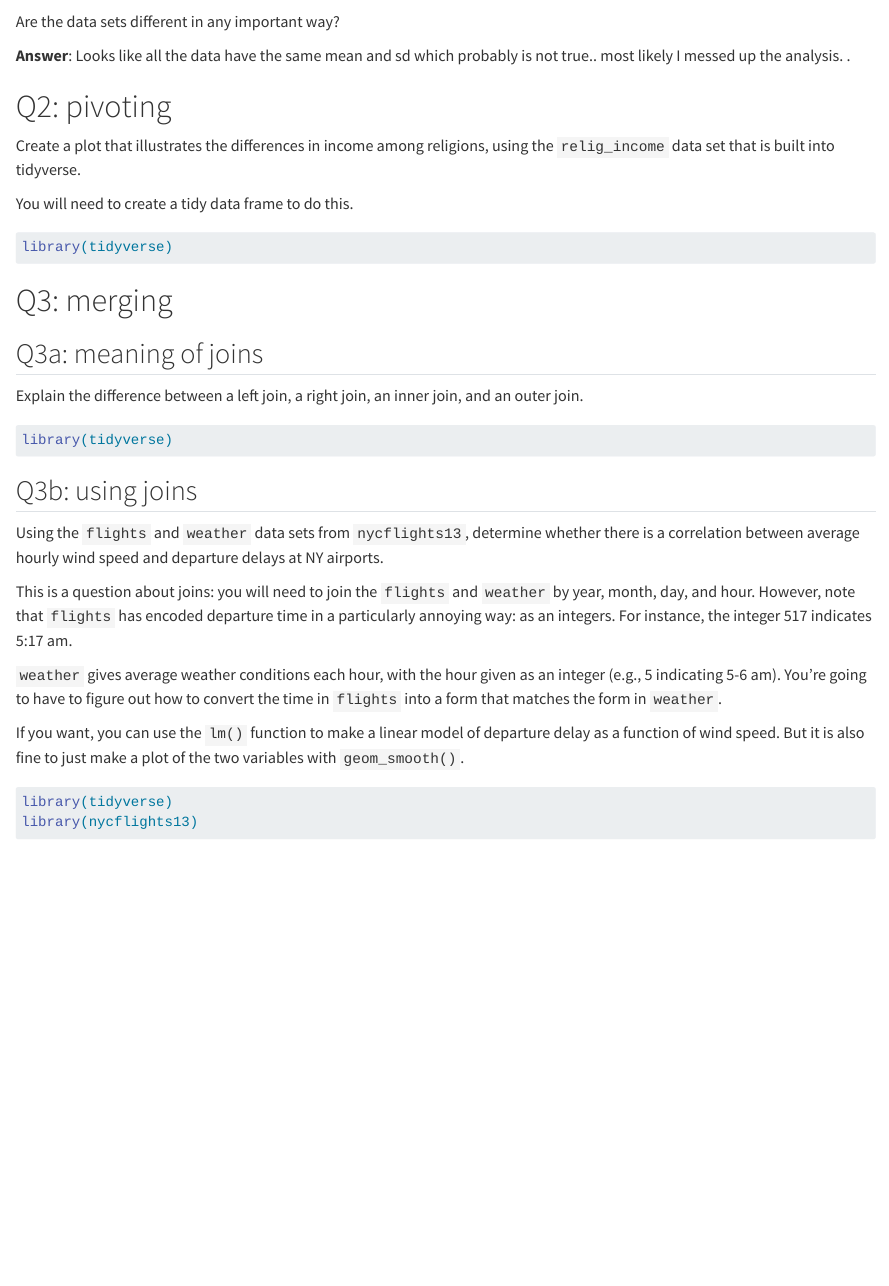
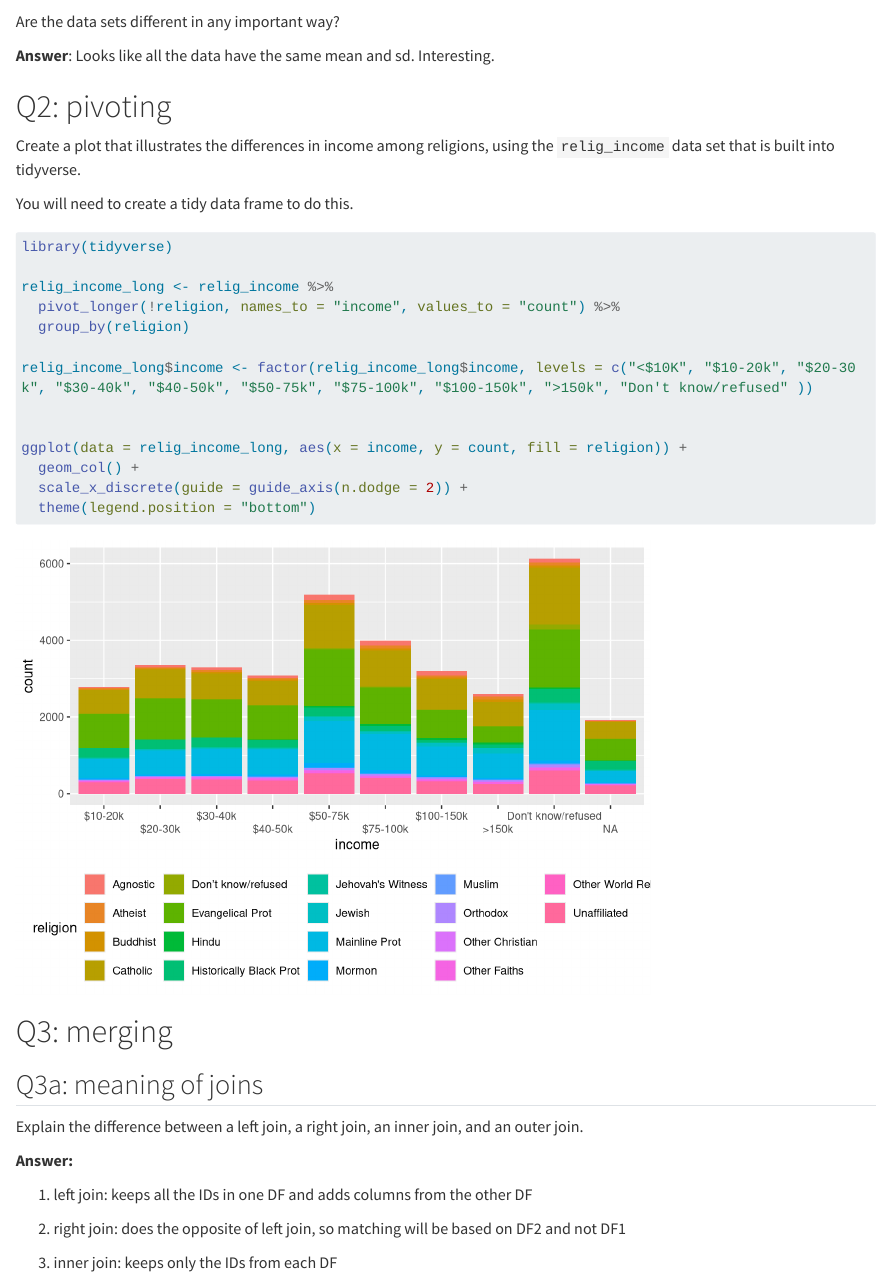
Before and after one commit to kahoughton/MICR_575_RDA_Fall22, a Quarto document (hmk/hmk_8.qmd): the page in a window 1100 px wide, from 3150 px down. Rendered offline with R 4.5, knitr and Pandoc in place of Quarto, with nearby package versions; drawn as R Markdown's standard HTML page in place of the format the file asks for; some code elsewhere in the file could not run offline; long lines of code are wrapped.

Commit message:
more updates to homework 8

````diff
--- a/hmk/hmk_8.qmd
+++ b/hmk/hmk_8.qmd
@@ -95,7 +95,7 @@ head(E2.DF.Final)
 
 Are the data sets different in any important way?
 
-**Answer**: Looks like all the data have the same mean and sd which probably is not true.. most likely I messed up the analysis. .
+**Answer**: Looks like all the data have the same mean and sd. Interesting.
 
 # Q2: pivoting
 
@@ -107,6 +107,18 @@ You will need to create a tidy data frame to do this.
 
 library(tidyverse)
 
+relig_income_long <- relig_income %>%
+  pivot_longer(!religion, names_to = "income", values_to = "count") %>%
+  group_by(religion)
+
+relig_income_long$income <- factor(relig_income_long$income, levels = c("<$10K", "$10-20k", "$20-30k", "$30-40k", "$40-50k", "$50-75k", "$75-100k", "$100-150k", ">150k", "Don't know/refused" ))
+
+
+ggplot(data = relig_income_long, aes(x = income, y = count, fill = religion)) +
+  geom_col() +
+  scale_x_discrete(guide = guide_axis(n.dodge = 2)) +
+  theme(legend.position = "bottom")
+
 
 ```
 
@@ -116,12 +128,13 @@ library(tidyverse)
 
 Explain the difference between a left join, a right join, an inner join, and an outer join.
 
-```{r, message=FALSE}
+**Answer:**
 
-library(tidyverse)
+1.  left join: keeps all the IDs in one DF and adds columns from the other DF
 
+2.  right join: does the opposite of left join, so matching will be based on DF2 and not DF1
 
-```
+3.  inner join: keeps only the IDs from each DF
 
 ## Q3b: using joins
 
````
Also changed, not shown: hmk/hmk_8.md, hmk/hmk_8_files/figure-gfm/unnamed-chunk-3-1.png (added).
